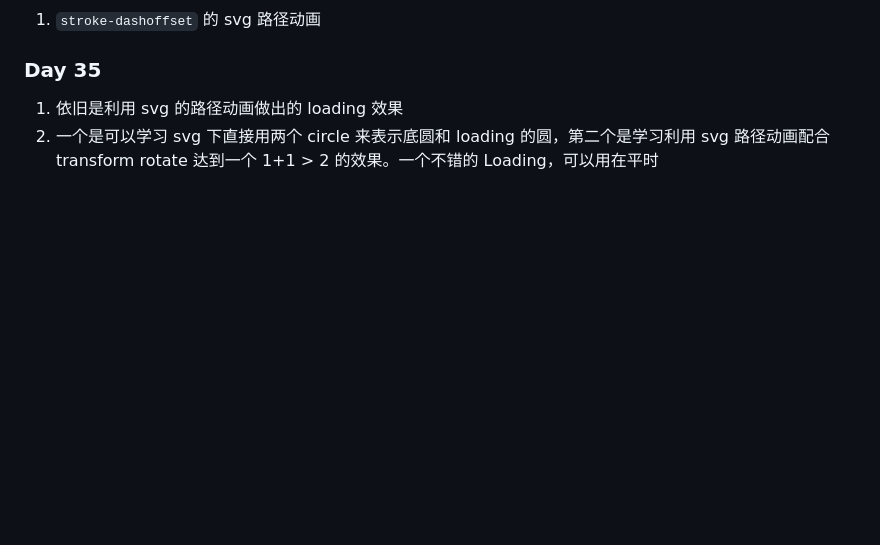
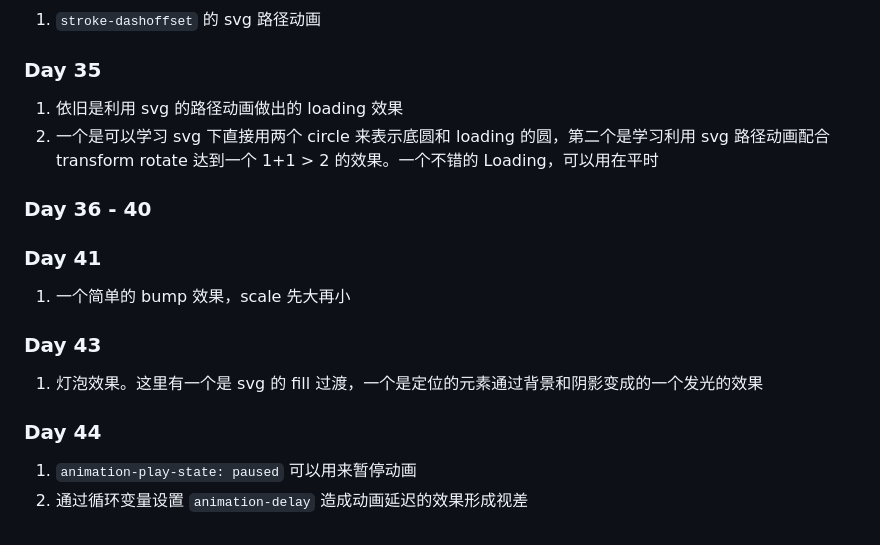
Before and after one commit to ManiacHanz/Learning-Notes, a Markdown page: css/100dayscss.md, the part around the change. GitHub-like rendering; blank space fills up the shorter version.

Commit message:
feat: 100dayscss

```diff
--- a/css/100dayscss.md
+++ b/css/100dayscss.md
@@ -450,3 +450,18 @@ svg 如何实现渐变 [参考](http://www.htmleaf.com/ziliaoku/qianduanjiaochen
 
 1. 依旧是利用 svg 的路径动画做出的 loading 效果
 2. 一个是可以学习 svg 下直接用两个 circle 来表示底圆和 loading 的圆，第二个是学习利用 svg 路径动画配合 transform rotate 达到一个 1+1 > 2 的效果。一个不错的 Loading，可以用在平时
+
+### Day 36 - 40
+
+### Day 41
+
+1. 一个简单的 bump 效果，scale 先大再小
+
+### Day 43
+
+1. 灯泡效果。这里有一个是 svg 的 fill 过渡，一个是定位的元素通过背景和阴影变成的一个发光的效果
+
+### Day 44
+
+1. `animation-play-state: paused` 可以用来暂停动画
+2. 通过循环变量设置 `animation-delay` 造成动画延迟的效果形成视差
```
